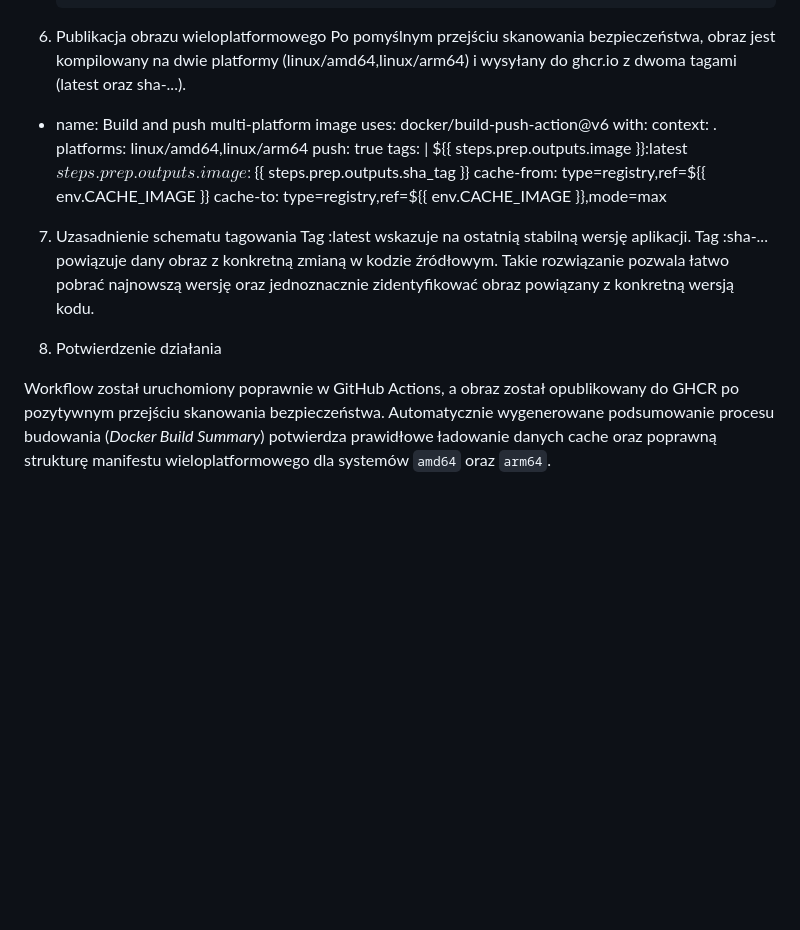
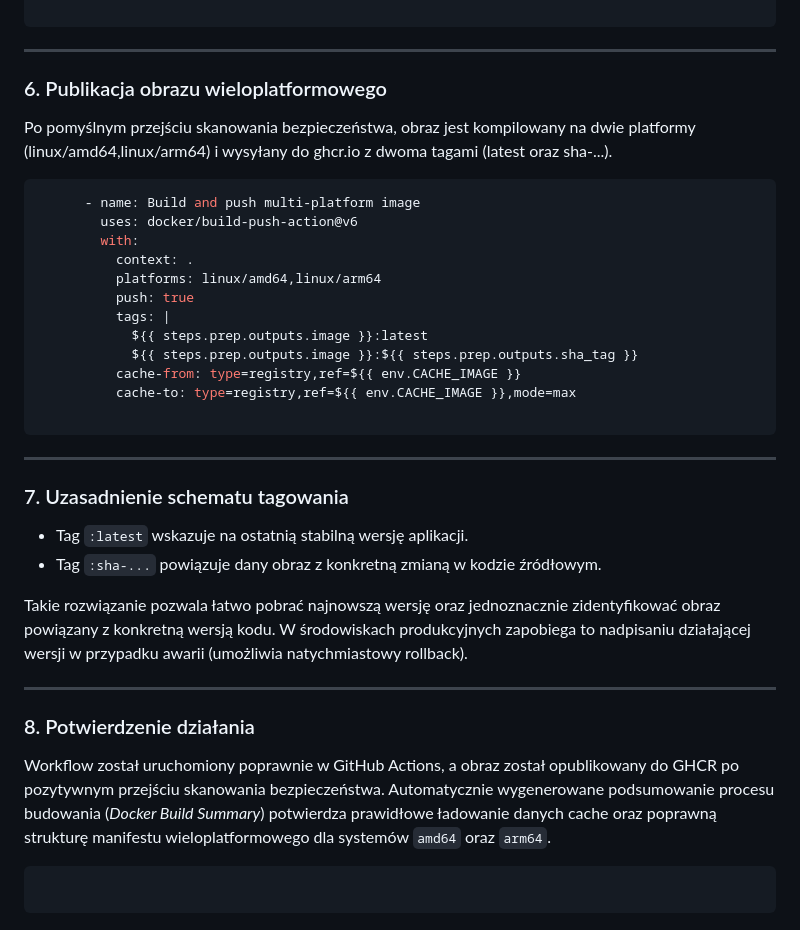
Before and after one commit to 101690-pollub/zadanie2, a Markdown page: README.md, the part around one of its changes. Rendered like a GitHub page; blank space fills up the shorter version.

````diff
--- a/README.md
+++ b/README.md
@@ -63,9 +93,16 @@ Instalowany jest skaner Trivy. Następuje weryfikacja obrazu pod kątem podatno
             --exit-code 1 \
             local-scan-image:latest
 
-6. Publikacja obrazu wieloplatformowego
+```
+
+---
+
+### 6. Publikacja obrazu wieloplatformowego
+
 Po pomyślnym przejściu skanowania bezpieczeństwa, obraz jest kompilowany na dwie platformy (linux/amd64,linux/arm64) i wysyłany do ghcr.io z dwoma tagami (latest oraz sha-...).
-- name: Build and push multi-platform image
+
+```yaml
+      - name: Build and push multi-platform image
         uses: docker/build-push-action@v6
         with:
           context: .
@@ -77,11 +114,23 @@ Po pomyślnym przejściu skanowania bezpieczeństwa, obraz jest kompilowany na d
           cache-from: type=registry,ref=${{ env.CACHE_IMAGE }}
           cache-to: type=registry,ref=${{ env.CACHE_IMAGE }},mode=max
 
-7. Uzasadnienie schematu tagowania
-Tag :latest wskazuje na ostatnią stabilną wersję aplikacji.
-Tag :sha-... powiązuje dany obraz z konkretną zmianą w kodzie źródłowym.
-Takie rozwiązanie pozwala łatwo pobrać najnowszą wersję oraz jednoznacznie zidentyfikować obraz powiązany z konkretną wersją kodu.
+```
 
-8. Potwierdzenie działania
+---
+
+### 7. Uzasadnienie schematu tagowania
+
+* Tag `:latest` wskazuje na ostatnią stabilną wersję aplikacji.
+* Tag `:sha-...` powiązuje dany obraz z konkretną zmianą w kodzie źródłowym.
+
+Takie rozwiązanie pozwala łatwo pobrać najnowszą wersję oraz jednoznacznie zidentyfikować obraz powiązany z konkretną wersją kodu. W środowiskach produkcyjnych zapobiega to nadpisaniu działającej wersji w przypadku awarii (umożliwia natychmiastowy rollback).
+
+---
+
+### 8. Potwierdzenie działania
 
 Workflow został uruchomiony poprawnie w GitHub Actions, a obraz został opublikowany do GHCR po pozytywnym przejściu skanowania bezpieczeństwa. Automatycznie wygenerowane podsumowanie procesu budowania (*Docker Build Summary*) potwierdza prawidłowe ładowanie danych cache oraz poprawną strukturę manifestu wieloplatformowego dla systemów `amd64` oraz `arm64`.
+
+```
+
+```
````
Also changed, not shown: other parts of README.md (+41 -11 lines).
